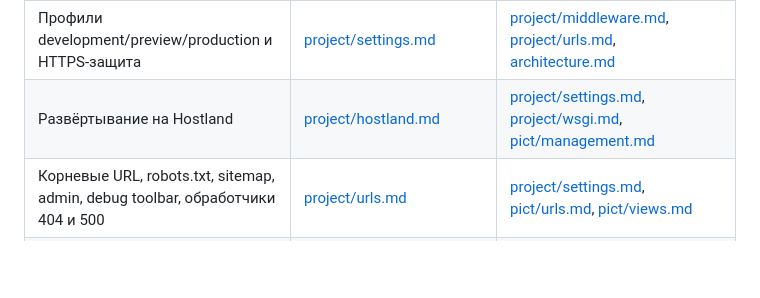
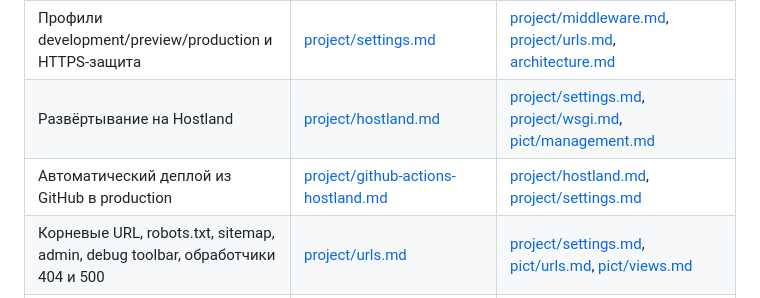
Before and after one commit to hendeman/dushnila, a Markdown page: AGENTS.md, the part around the change. Drawn GitHub-style; blank space fills up the shorter version.

```diff
--- a/AGENTS.md
+++ b/AGENTS.md
@@ -20,6 +20,7 @@
 | Настройки Django, БД, язык, статика, media | [project/settings.md](docs/project/settings.md) | [project/urls.md](docs/project/urls.md) |
 | Профили development/preview/production и HTTPS-защита | [project/settings.md](docs/project/settings.md) | [project/middleware.md](docs/project/middleware.md), [project/urls.md](docs/project/urls.md), [architecture.md](docs/architecture.md) |
 | Развёртывание на Hostland | [project/hostland.md](docs/project/hostland.md) | [project/settings.md](docs/project/settings.md), [project/wsgi.md](docs/project/wsgi.md), [pict/management.md](docs/pict/management.md) |
+| Автоматический деплой из GitHub в production | [project/github-actions-hostland.md](docs/project/github-actions-hostland.md) | [project/hostland.md](docs/project/hostland.md), [project/settings.md](docs/project/settings.md) |
 | Корневые URL, robots.txt, sitemap, admin, debug toolbar, обработчики 404 и 500 | [project/urls.md](docs/project/urls.md) | [project/settings.md](docs/project/settings.md), [pict/urls.md](docs/pict/urls.md), [pict/views.md](docs/pict/views.md) |
 | Модели изображений, категорий, цветов, тегов и синонимов | [pict/models.md](docs/pict/models.md) | [pict/search.md](docs/pict/search.md), [migrations/README.md](docs/migrations/README.md) |
 | Готовые работы, их связь с каталогом и публичная фотогалерея | [pict/models.md](docs/pict/models.md) | [pict/views.md](docs/pict/views.md), [pict/admin.md](docs/pict/admin.md), [pict/urls.md](docs/pict/urls.md) |
```
Also changed, not shown: docs/project/github-actions-hostland.md (added, +385 -0 lines), docs/project/hostland.md (+2 -25 lines).
